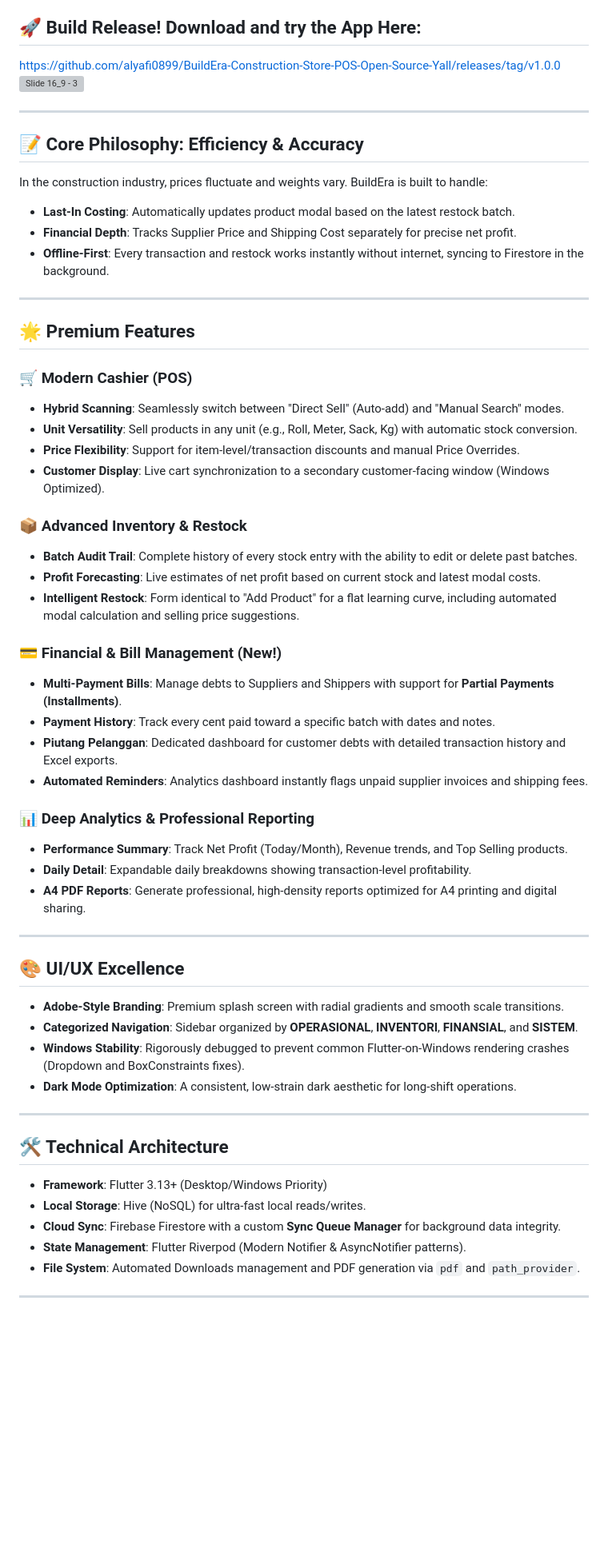
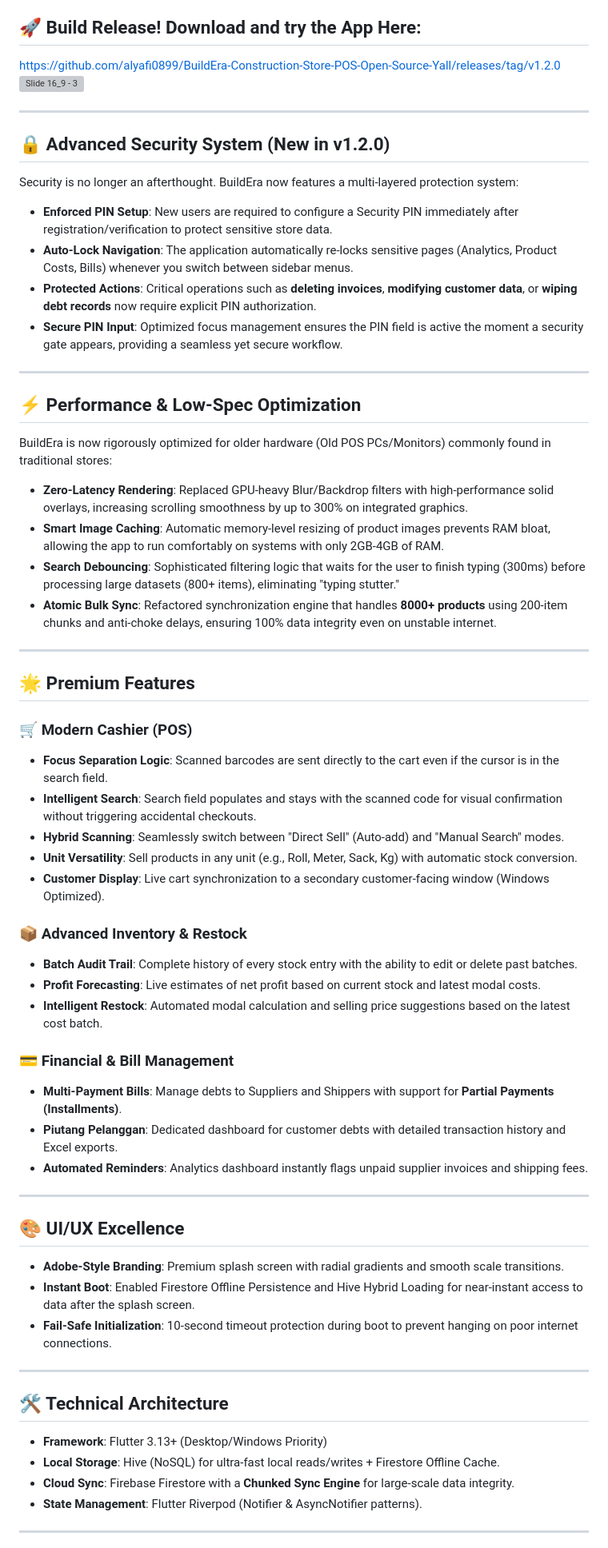
Before and after one commit to alyafi0899/BuildEra-Construction-Store-POS, a Markdown page: README.md, the part around one of its changes. Shown at 80% size. Drawn GitHub-style; blank space fills up the shorter version; grey boxes are pictures that could not be loaded.

```diff
--- a/README.md
+++ b/README.md
@@ -3,60 +3,63 @@
 BuildEra is a professional, **Offline-First** Point of Sale (POS) system engineered specifically for construction and building material stores. It combines the speed of local database technology with the reliability of Cloud Sync, offering a robust solution for businesses requiring deep financial tracking, complex inventory management, and stable desktop performance.
 
 ## 🚀 Build Release! Download and try the App Here:
-https://github.com/alyafi0899/BuildEra-Construction-Store-POS-Open-Source-Yall/releases/tag/v1.0.0
+https://github.com/alyafi0899/BuildEra-Construction-Store-POS-Open-Source-Yall/releases/tag/v1.2.0
 <img width="1920" height="1080" alt="Slide 16_9 - 3" src="https://github.com/user-attachments/assets/eeb826fc-2d58-4008-a8ca-57b714bf72f2" />
 
 ---
 
-## 📝 Core Philosophy: Efficiency & Accuracy
-In the construction industry, prices fluctuate and weights vary. BuildEra is built to handle:
-- **Last-In Costing**: Automatically updates product modal based on the latest restock batch.
-- **Financial Depth**: Tracks Supplier Price and Shipping Cost separately for precise net profit.
-- **Offline-First**: Every transaction and restock works instantly without internet, syncing to Firestore in the background.
+## 🔒 Advanced Security System (New in v1.2.0)
+Security is no longer an afterthought. BuildEra now features a multi-layered protection system:
+- **Enforced PIN Setup**: New users are required to configure a Security PIN immediately after registration/verification to protect sensitive store data.
+- **Auto-Lock Navigation**: The application automatically re-locks sensitive pages (Analytics, Product Costs, Bills) whenever you switch between sidebar menus.
+- **Protected Actions**: Critical operations such as **deleting invoices**, **modifying customer data**, or **wiping debt records** now require explicit PIN authorization.
+- **Secure PIN Input**: Optimized focus management ensures the PIN field is active the moment a security gate appears, providing a seamless yet secure workflow.
+
+---
+
+## ⚡ Performance & Low-Spec Optimization
+BuildEra is now rigorously optimized for older hardware (Old POS PCs/Monitors) commonly found in traditional stores:
+- **Zero-Latency Rendering**: Replaced GPU-heavy Blur/Backdrop filters with high-performance solid overlays, increasing scrolling smoothness by up to 300% on integrated graphics.
+- **Smart Image Caching**: Automatic memory-level resizing of product images prevents RAM bloat, allowing the app to run comfortably on systems with only 2GB-4GB of RAM.
+- **Search Debouncing**: Sophisticated filtering logic that waits for the user to finish typing (300ms) before processing large datasets (800+ items), eliminating "typing stutter."
+- **Atomic Bulk Sync**: Refactored synchronization engine that handles **8000+ products** using 200-item chunks and anti-choke delays, ensuring 100% data integrity even on unstable internet.
 
 ---
 
 ## 🌟 Premium Features
 
 ### 🛒 Modern Cashier (POS)
+- **Focus Separation Logic**: Scanned barcodes are sent directly to the cart even if the cursor is in the search field.
+- **Intelligent Search**: Search field populates and stays with the scanned code for visual confirmation without triggering accidental checkouts.
 - **Hybrid Scanning**: Seamlessly switch between "Direct Sell" (Auto-add) and "Manual Search" modes.
 - **Unit Versatility**: Sell products in any unit (e.g., Roll, Meter, Sack, Kg) with automatic stock conversion.
-- **Price Flexibility**: Support for item-level/transaction discounts and manual Price Overrides.
 - **Customer Display**: Live cart synchronization to a secondary customer-facing window (Windows Optimized).
 
 ### 📦 Advanced Inventory & Restock
 - **Batch Audit Trail**: Complete history of every stock entry with the ability to edit or delete past batches.
 - **Profit Forecasting**: Live estimates of net profit based on current stock and latest modal costs.
-- **Intelligent Restock**: Form identical to "Add Product" for a flat learning curve, including automated modal calculation and selling price suggestions.
+- **Intelligent Restock**: Automated modal calculation and selling price suggestions based on the latest cost batch.
 
-### 💳 Financial & Bill Management (New!)
+### 💳 Financial & Bill Management
 - **Multi-Payment Bills**: Manage debts to Suppliers and Shippers with support for **Partial Payments (Installments)**.
-- **Payment History**: Track every cent paid toward a specific batch with dates and notes.
 - **Piutang Pelanggan**: Dedicated dashboard for customer debts with detailed transaction history and Excel exports.
 - **Automated Reminders**: Analytics dashboard instantly flags unpaid supplier invoices and shipping fees.
-
-### 📊 Deep Analytics & Professional Reporting
-- **Performance Summary**: Track Net Profit (Today/Month), Revenue trends, and Top Selling products.
-- **Daily Detail**: Expandable daily breakdowns showing transaction-level profitability.
-- **A4 PDF Reports**: Generate professional, high-density reports optimized for A4 printing and digital sharing.
 
 ---
 
 ## 🎨 UI/UX Excellence
 - **Adobe-Style Branding**: Premium splash screen with radial gradients and smooth scale transitions.
-- **Categorized Navigation**: Sidebar organized by **OPERASIONAL**, **INVENTORI**, **FINANSIAL**, and **SISTEM**.
-- **Windows Stability**: Rigorously debugged to prevent common Flutter-on-Windows rendering crashes (Dropdown and BoxConstraints fixes).
-- **Dark Mode Optimization**: A consistent, low-strain dark aesthetic for long-shift operations.
+- **Instant Boot**: Enabled Firestore Offline Persistence and Hive Hybrid Loading for near-instant access to data after the splash screen.
+- **Fail-Safe Initialization**: 10-second timeout protection during boot to prevent hanging on poor internet connections.
 
 ---
 
 ## 🛠 Technical Architecture
 
 - **Framework**: Flutter 3.13+ (Desktop/Windows Priority)
-- **Local Storage**: Hive (NoSQL) for ultra-fast local reads/writes.
-- **Cloud Sync**: Firebase Firestore with a custom **Sync Queue Manager** for background data integrity.
-- **State Management**: Flutter Riverpod (Modern Notifier & AsyncNotifier patterns).
-- **File System**: Automated Downloads management and PDF generation via `pdf` and `path_provider`.
+- **Local Storage**: Hive (NoSQL) for ultra-fast local reads/writes + Firestore Offline Cache.
+- **Cloud Sync**: Firebase Firestore with a **Chunked Sync Engine** for large-scale data integrity.
+- **State Management**: Flutter Riverpod (Notifier & AsyncNotifier patterns).
 
 ---
 
```
Also changed, not shown: other parts of README.md (+2 -40 lines).
